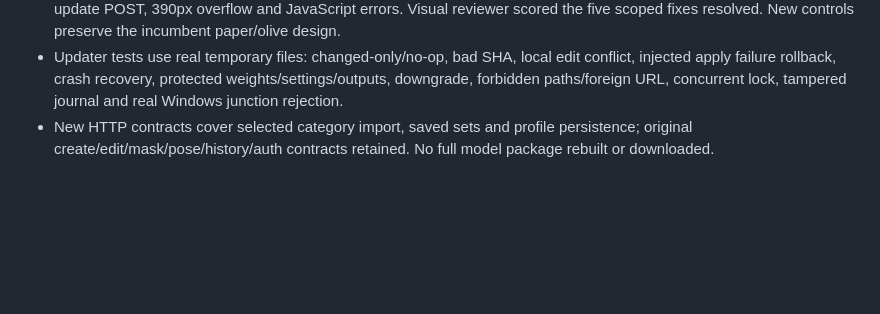
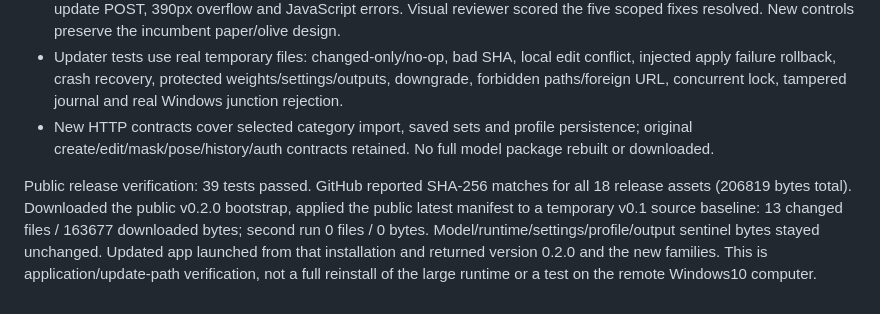
Before and after one commit to Serkom2000/EasyPhoto, a Markdown page: EasyPhoto/WINDOWS_TEST_REPORT.md, the part around the change. GitHub-like rendering; blank space fills up the shorter version.

Commit message:
Record public incremental update verification

```diff
--- a/EasyPhoto/WINDOWS_TEST_REPORT.md
+++ b/EasyPhoto/WINDOWS_TEST_REPORT.md
@@ -76,3 +76,6 @@ GitHub у каждого получателя. Контрольная сумма
 - Headless installed Chrome browser exercised normal model readiness, blocked missing FLUX components, family copy, update POST, 390px overflow and JavaScript errors. Visual reviewer scored the five scoped fixes resolved. New controls preserve the incumbent paper/olive design.
 - Updater tests use real temporary files: changed-only/no-op, bad SHA, local edit conflict, injected apply failure rollback, crash recovery, protected weights/settings/outputs, downgrade, forbidden paths/foreign URL, concurrent lock, tampered journal and real Windows junction rejection.
 - New HTTP contracts cover selected category import, saved sets and profile persistence; original create/edit/mask/pose/history/auth contracts retained. No full model package rebuilt or downloaded.
+
+
+Public release verification: 39 tests passed. GitHub reported SHA-256 matches for all 18 release assets (206819 bytes total). Downloaded the public v0.2.0 bootstrap, applied the public latest manifest to a temporary v0.1 source baseline: 13 changed files / 163677 downloaded bytes; second run 0 files / 0 bytes. Model/runtime/settings/profile/output sentinel bytes stayed unchanged. Updated app launched from that installation and returned version 0.2.0 and the new families. This is application/update-path verification, not a full reinstall of the large runtime or a test on the remote Windows10 computer.
```
